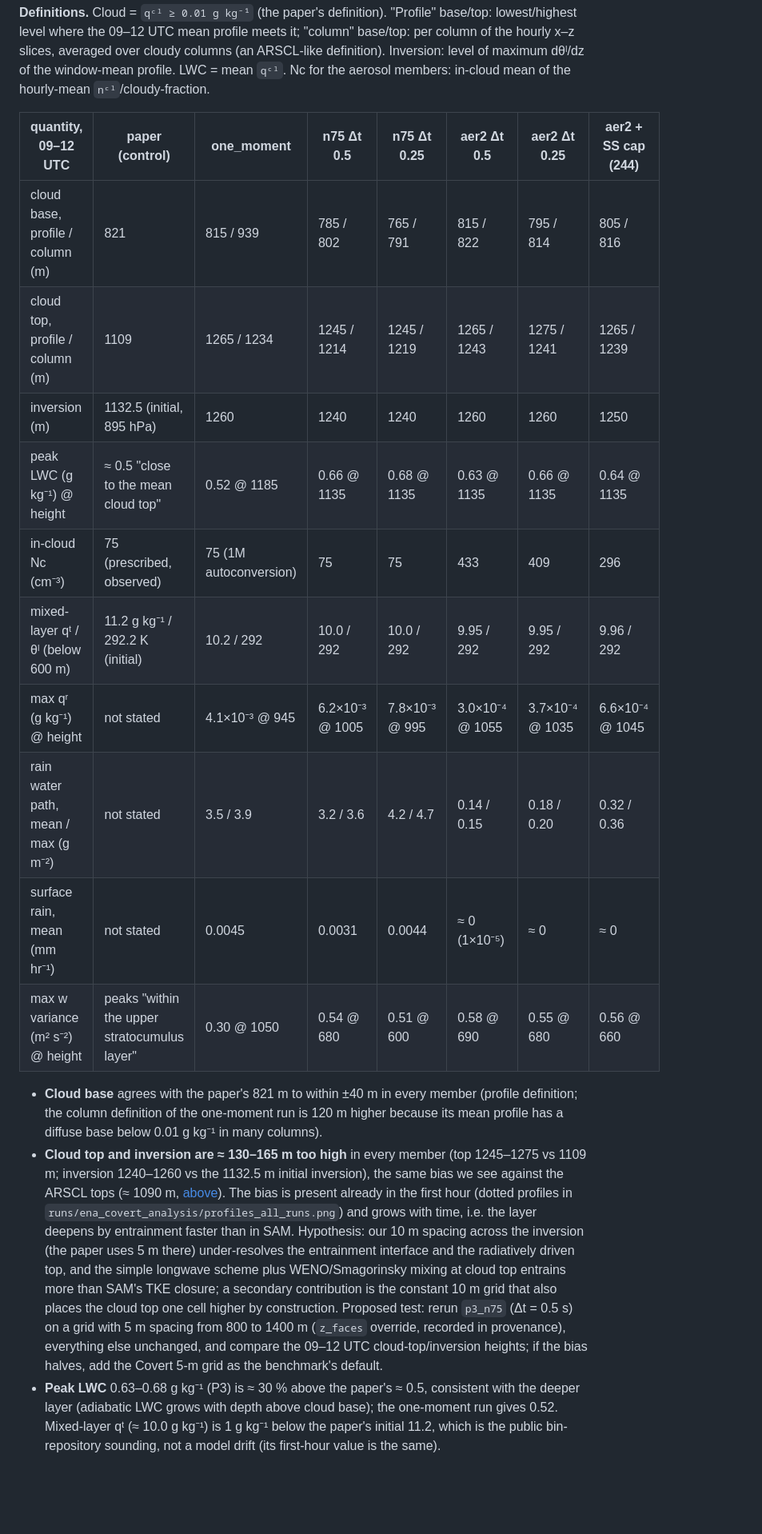
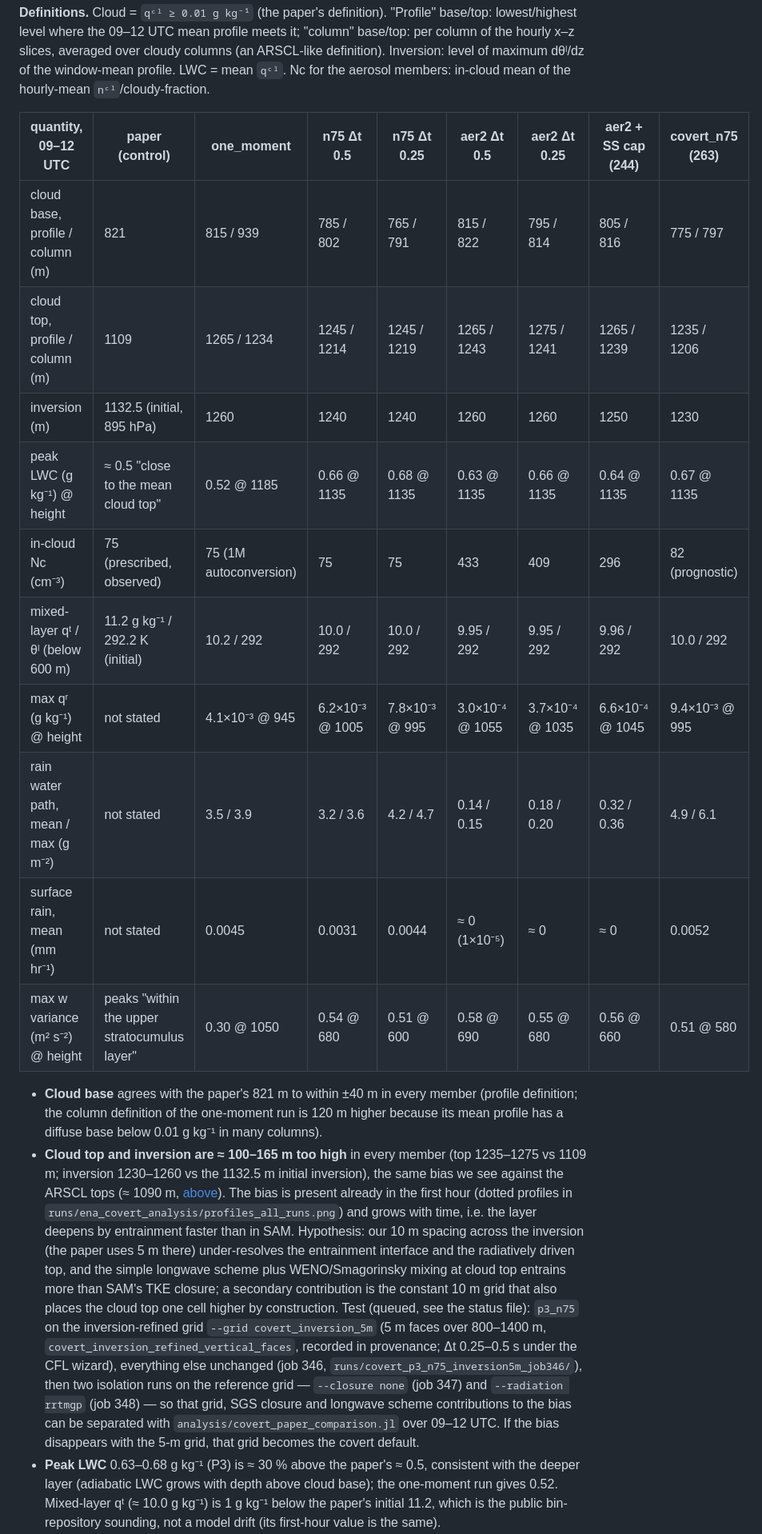
Before and after one commit to PRECISION-GM/BreezeLab.jl, a Markdown page: docs/cases/ena_covert_analysis.md, the part around one of its changes. Shown at 80% size. GitHub-like rendering; blank space fills up the shorter version.

Commit message:
docs: covert_n75 (job 263) result and table column, updated Nc slope, bias-test plan
Co-Authored-By: Claude Fable 5.1 <noreply@anthropic.com>

```diff
--- a/docs/cases/ena_covert_analysis.md
+++ b/docs/cases/ena_covert_analysis.md
@@ -138,24 +147,24 @@ column of the hourly x–z slices, averaged over cloudy columns (an ARSCL-like d
 Inversion: level of maximum dθˡ/dz of the window-mean profile. LWC = mean `qᶜˡ`.
 Nc for the aerosol members: in-cloud mean of the hourly-mean `nᶜˡ`/cloudy-fraction.
 
-| quantity, 09–12 UTC | paper (control) | one_moment | n75 Δt 0.5 | n75 Δt 0.25 | aer2 Δt 0.5 | aer2 Δt 0.25 | aer2 + SS cap (244) |
-| --- | --- | --- | --- | --- | --- | --- | --- |
-| cloud base, profile / column (m) | 821 | 815 / 939 | 785 / 802 | 765 / 791 | 815 / 822 | 795 / 814 | 805 / 816 |
-| cloud top, profile / column (m) | 1109 | 1265 / 1234 | 1245 / 1214 | 1245 / 1219 | 1265 / 1243 | 1275 / 1241 | 1265 / 1239 |
-| inversion (m) | 1132.5 (initial, 895 hPa) | 1260 | 1240 | 1240 | 1260 | 1260 | 1250 |
-| peak LWC (g kg⁻¹) @ height | ≈ 0.5 "close to the mean cloud top" | 0.52 @ 1185 | 0.66 @ 1135 | 0.68 @ 1135 | 0.63 @ 1135 | 0.66 @ 1135 | 0.64 @ 1135 |
-| in-cloud Nc (cm⁻³) | 75 (prescribed, observed) | 75 (1M autoconversion) | 75 | 75 | 433 | 409 | 296 |
-| mixed-layer qᵗ / θˡ (below 600 m) | 11.2 g kg⁻¹ / 292.2 K (initial) | 10.2 / 292 | 10.0 / 292 | 10.0 / 292 | 9.95 / 292 | 9.95 / 292 | 9.96 / 292 |
-| max qʳ (g kg⁻¹) @ height | not stated | 4.1×10⁻³ @ 945 | 6.2×10⁻³ @ 1005 | 7.8×10⁻³ @ 995 | 3.0×10⁻⁴ @ 1055 | 3.7×10⁻⁴ @ 1035 | 6.6×10⁻⁴ @ 1045 |
-| rain water path, mean / max (g m⁻²) | not stated | 3.5 / 3.9 | 3.2 / 3.6 | 4.2 / 4.7 | 0.14 / 0.15 | 0.18 / 0.20 | 0.32 / 0.36 |
-| surface rain, mean (mm hr⁻¹) | not stated | 0.0045 | 0.0031 | 0.0044 | ≈ 0 (1×10⁻⁵) | ≈ 0 | ≈ 0 |
-| max w variance (m² s⁻²) @ height | peaks "within the upper stratocumulus layer" | 0.30 @ 1050 | 0.54 @ 680 | 0.51 @ 600 | 0.58 @ 690 | 0.55 @ 680 | 0.56 @ 660 |
+| quantity, 09–12 UTC | paper (control) | one_moment | n75 Δt 0.5 | n75 Δt 0.25 | aer2 Δt 0.5 | aer2 Δt 0.25 | aer2 + SS cap (244) | covert_n75 (263) |
+| --- | --- | --- | --- | --- | --- | --- | --- | --- |
+| cloud base, profile / column (m) | 821 | 815 / 939 | 785 / 802 | 765 / 791 | 815 / 822 | 795 / 814 | 805 / 816 | 775 / 797 |
+| cloud top, profile / column (m) | 1109 | 1265 / 1234 | 1245 / 1214 | 1245 / 1219 | 1265 / 1243 | 1275 / 1241 | 1265 / 1239 | 1235 / 1206 |
+| inversion (m) | 1132.5 (initial, 895 hPa) | 1260 | 1240 | 1240 | 1260 | 1260 | 1250 | 1230 |
+| peak LWC (g kg⁻¹) @ height | ≈ 0.5 "close to the mean cloud top" | 0.52 @ 1185 | 0.66 @ 1135 | 0.68 @ 1135 | 0.63 @ 1135 | 0.66 @ 1135 | 0.64 @ 1135 | 0.67 @ 1135 |
+| in-cloud Nc (cm⁻³) | 75 (prescribed, observed) | 75 (1M autoconversion) | 75 | 75 | 433 | 409 | 296 | 82 (prognostic) |
+| mixed-layer qᵗ / θˡ (below 600 m) | 11.2 g kg⁻¹ / 292.2 K (initial) | 10.2 / 292 | 10.0 / 292 | 10.0 / 292 | 9.95 / 292 | 9.95 / 292 | 9.96 / 292 | 10.0 / 292 |
+| max qʳ (g kg⁻¹) @ height | not stated | 4.1×10⁻³ @ 945 | 6.2×10⁻³ @ 1005 | 7.8×10⁻³ @ 995 | 3.0×10⁻⁴ @ 1055 | 3.7×10⁻⁴ @ 1035 | 6.6×10⁻⁴ @ 1045 | 9.4×10⁻³ @ 995 |
+| rain water path, mean / max (g m⁻²) | not stated | 3.5 / 3.9 | 3.2 / 3.6 | 4.2 / 4.7 | 0.14 / 0.15 | 0.18 / 0.20 | 0.32 / 0.36 | 4.9 / 6.1 |
+| surface rain, mean (mm hr⁻¹) | not stated | 0.0045 | 0.0031 | 0.0044 | ≈ 0 (1×10⁻⁵) | ≈ 0 | ≈ 0 | 0.0052 |
+| max w variance (m² s⁻²) @ height | peaks "within the upper stratocumulus layer" | 0.30 @ 1050 | 0.54 @ 680 | 0.51 @ 600 | 0.58 @ 690 | 0.55 @ 680 | 0.56 @ 660 | 0.51 @ 580 |
 
 - **Cloud base** agrees with the paper's 821 m to within ±40 m in every member (profile
   definition; the column definition of the one-moment run is 120 m higher because its
   mean profile has a diffuse base below 0.01 g kg⁻¹ in many columns).
-- **Cloud top and inversion are ≈ 130–165 m too high** in every member (top 1245–1275 vs
-  1109 m; inversion 1240–1260 vs the 1132.5 m initial inversion), the same bias we see
+- **Cloud top and inversion are ≈ 100–165 m too high** in every member (top 1235–1275 vs
+  1109 m; inversion 1230–1260 vs the 1132.5 m initial inversion), the same bias we see
   against the ARSCL tops (≈ 1090 m, [above](#results-06–12-utc-means-unless-stated)).
   The bias is present already in the first hour (dotted profiles in
   `runs/ena_covert_analysis/profiles_all_runs.png`) and grows with time, i.e. the layer
@@ -164,10 +173,14 @@ Nc for the aerosol members: in-cloud mean of the hourly-mean `nᶜˡ`/cloudy-fra
   radiatively driven top, and the simple longwave scheme plus WENO/Smagorinsky mixing at
   cloud top entrains more than SAM's TKE closure; a secondary contribution is the
   constant 10 m grid that also places the cloud top one cell higher by construction.
-  Proposed test: rerun `p3_n75` (Δt = 0.5 s) on a grid with 5 m spacing from 800 to 1400 m
-  (`z_faces` override, recorded in provenance), everything else unchanged, and compare the
-  09–12 UTC cloud-top/inversion heights; if the bias halves, add the Covert 5-m grid as the
-  benchmark's default.
+  Test (queued, see the status file): `p3_n75` on the inversion-refined grid
+  `--grid covert_inversion_5m` (5 m faces over 800–1400 m, `covert_inversion_refined_vertical_faces`,
+  recorded in provenance; Δt 0.25–0.5 s under the CFL wizard), everything else unchanged
+  (job 346, `runs/covert_p3_n75_inversion5m_job346/`), then two isolation runs on the
+  reference grid — `--closure none` (job 347) and `--radiation rrtmgp` (job 348) — so that
+  grid, SGS closure and longwave scheme contributions to the bias can be separated with
+  `analysis/covert_paper_comparison.jl` over 09–12 UTC. If the bias disappears with the
+  5-m grid, that grid becomes the covert default.
 - **Peak LWC** 0.63–0.68 g kg⁻¹ (P3) is ≈ 30 % above the paper's ≈ 0.5, consistent with the
   deeper layer (adiabatic LWC grows with depth above cloud base); the one-moment run gives
   0.52. Mixed-layer qᵗ (≈ 10.0 g kg⁻¹) is 1 g kg⁻¹ below the paper's initial 11.2, which is
```
Also changed, not shown: other parts of docs/cases/ena_covert_analysis.md (+18 -7 lines).
